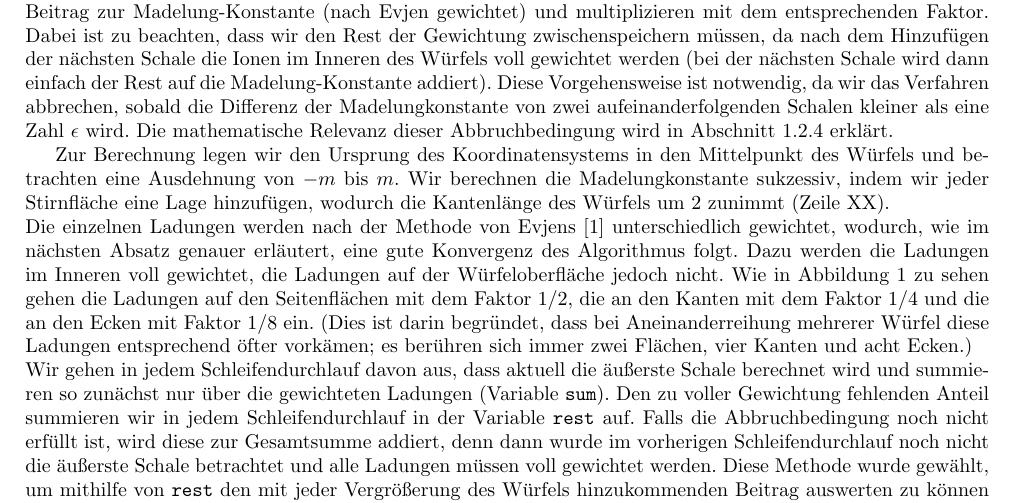
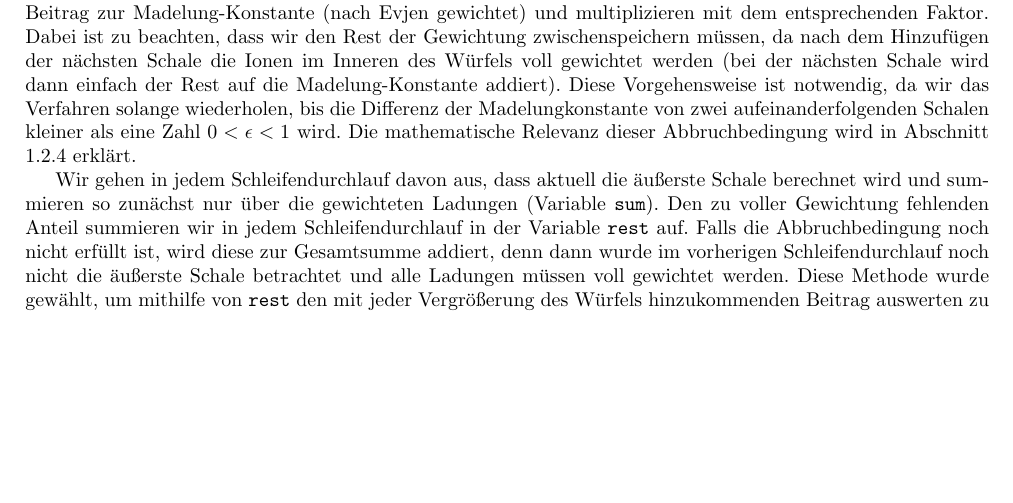
Before and after one commit to chrisdeutsch/numerik, a LaTeX document (Madelungkonstante/paper.tex): part of page 2 of 3, cut so that both start at the same text, the shorter picture padded with empty space. Compiled offline with pdfLaTeX.

Commit message:
Abbruchbedingung

```diff
--- a/Madelungkonstante/paper.tex
+++ b/Madelungkonstante/paper.tex
@@ -91,24 +91,11 @@ jeweils eines dieser Objekte den Beitrag zur Madelung-Konstante (nach Evjen gewi
 und multiplizieren mit dem entsprechenden Faktor. Dabei ist zu beachten, dass wir
 den Rest der Gewichtung zwischenspeichern müssen, da nach dem Hinzufügen der nächsten
 Schale die Ionen im Inneren des Würfels voll gewichtet werden (bei der nächsten Schale
-wird dann einfach der Rest auf die Madelung-Konstante addiert). Diese Vorgehensweise ist notwendig, da wir das Verfahren abbrechen, sobald die Differenz der Madelungkonstante
-von zwei aufeinanderfolgenden Schalen kleiner als eine Zahl $\epsilon$ wird. Die
+wird dann einfach der Rest auf die Madelung-Konstante addiert). Diese Vorgehensweise ist notwendig, da wir das Verfahren solange wiederholen, bis die Differenz der Madelungkonstante
+von zwei aufeinanderfolgenden Schalen kleiner als eine Zahl $0 < \epsilon < 1$ wird. Die
 mathematische Relevanz dieser Abbruchbedingung wird in Abschnitt \ref{sssec:Konvergenz}
 erklärt.
 
-Zur Berechnung legen wir den Ursprung des Koordinatensystems in den Mittelpunkt des
-Würfels und betrachten eine Ausdehnung von $-m$ bis $m$.
-Wir berechnen die Madelungkonstante sukzessiv, indem wir jeder Stirnfläche eine Lage
-hinzufügen, wodurch die Kantenlänge des Würfels um $2$ zunimmt (Zeile XX).\\
-Die einzelnen Ladungen werden nach der Methode von
-Evjens \cite{Evjen} unterschiedlich gewichtet, wodurch, wie im nächsten Absatz genauer
-erläutert, eine gute Konvergenz des Algorithmus folgt. Dazu werden die Ladungen im
-Inneren voll gewichtet, die Ladungen auf der Würfeloberfläche jedoch nicht. Wie in
-Abbildung \ref{skalierungsgrafik3d} zu sehen gehen die Ladungen auf den Seitenflächen mit
-dem Faktor $1/2$, die an den Kanten mit dem Faktor $1/4$ und die an den Ecken mit Faktor
-$1/8$ ein. (Dies ist darin begründet, dass bei Aneinanderreihung mehrerer Würfel diese
-Ladungen entsprechend öfter vorkämen; es berühren sich immer zwei Flächen, vier Kanten
-und acht Ecken.)\\
 Wir gehen in jedem Schleifendurchlauf davon aus, dass aktuell die äußerste Schale berechnet
 wird und summieren so zunächst nur über die gewichteten Ladungen (Variable \texttt{sum}).
 Den zu voller Gewichtung fehlenden Anteil summieren wir in jedem Schleifendurchlauf in der Variable
```
